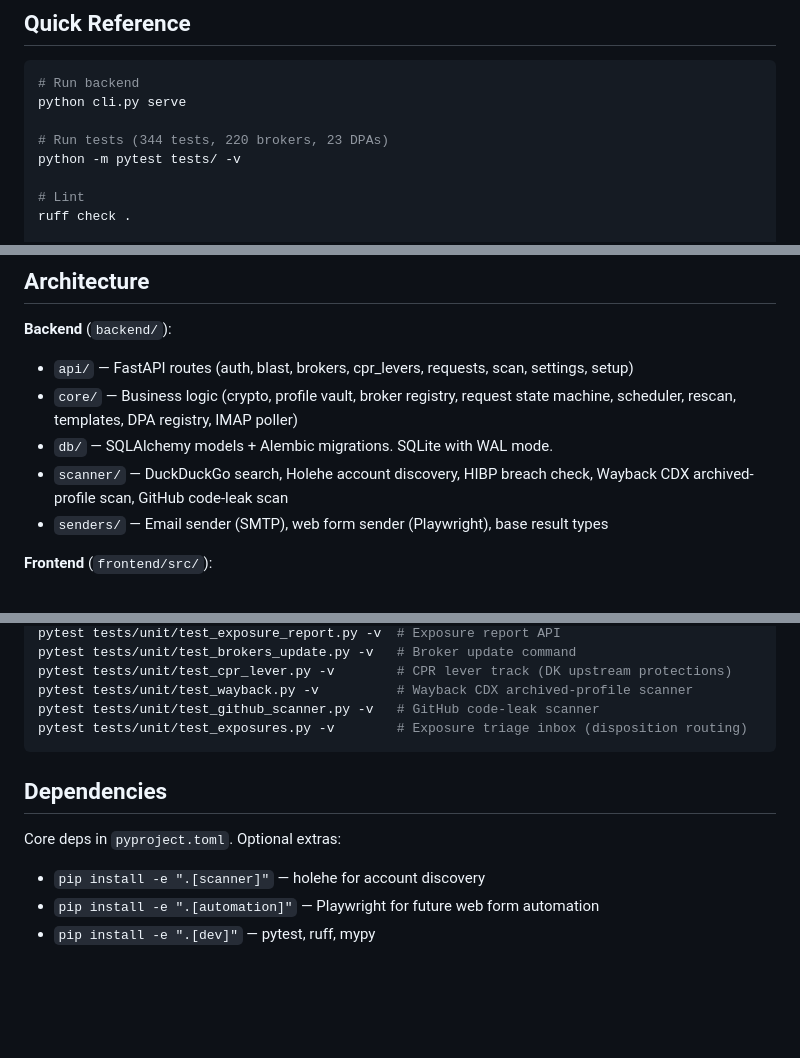
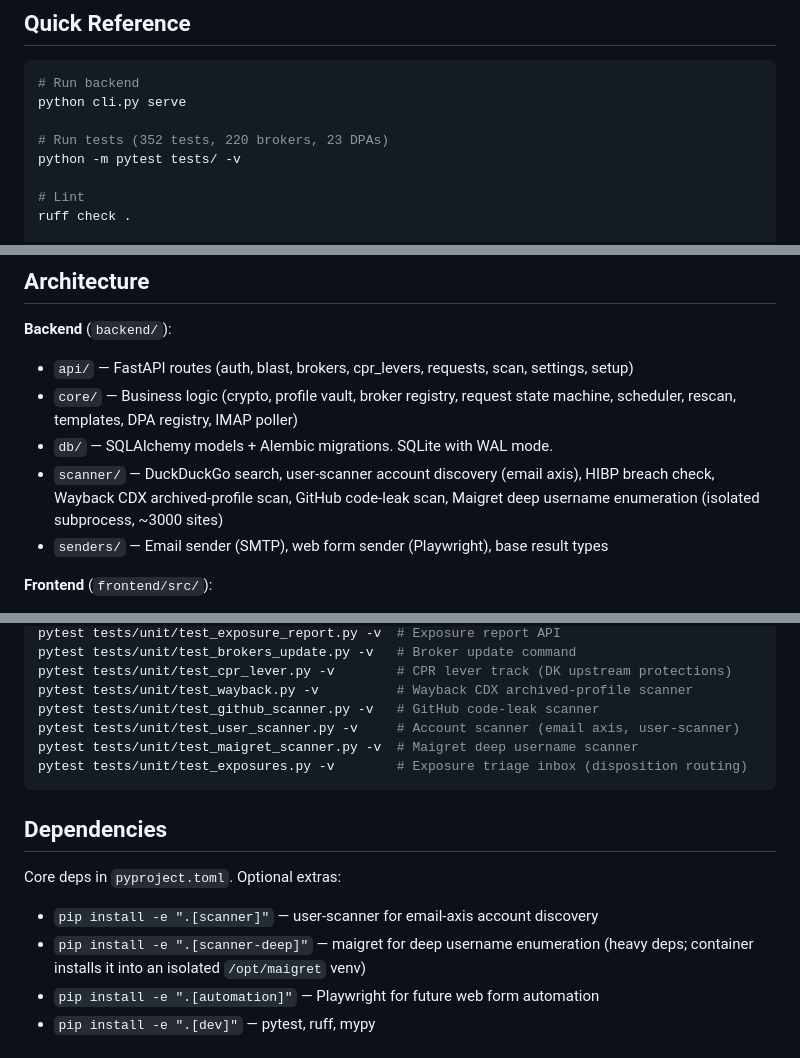
Before and after one commit to Salicath/incognito, a Markdown page: CLAUDE.md, 3 parts joined by grey strips. GitHub-like rendering; blank space fills up the shorter version.

````diff
--- a/CLAUDE.md
+++ b/CLAUDE.md
@@ -8,7 +8,7 @@ Self-hosted GDPR/CCPA personal data removal tool. Python FastAPI backend + React
 # Run backend
 python cli.py serve
 
-# Run tests (344 tests, 220 brokers, 23 DPAs)
+# Run tests (352 tests, 220 brokers, 23 DPAs)
 python -m pytest tests/ -v
 
 # Lint
@@ -45,7 +45,7 @@ incognito report             # Privacy score and exposure report
 - `api/` — FastAPI routes (auth, blast, brokers, cpr_levers, requests, scan, settings, setup)
 - `core/` — Business logic (crypto, profile vault, broker registry, request state machine, scheduler, rescan, templates, DPA registry, IMAP poller)
 - `db/` — SQLAlchemy models + Alembic migrations. SQLite with WAL mode.
-- `scanner/` — DuckDuckGo search, Holehe account discovery, HIBP breach check, Wayback CDX archived-profile scan, GitHub code-leak scan
+- `scanner/` — DuckDuckGo search, user-scanner account discovery (email axis), HIBP breach check, Wayback CDX archived-profile scan, GitHub code-leak scan, Maigret deep username enumeration (isolated subprocess, ~3000 sites)
 - `senders/` — Email sender (SMTP), web form sender (Playwright), base result types
 
 **Frontend** (`frontend/src/`):
@@ -120,13 +120,16 @@ pytest tests/unit/test_brokers_update.py -v   # Broker update command
 pytest tests/unit/test_cpr_lever.py -v        # CPR lever track (DK upstream protections)
 pytest tests/unit/test_wayback.py -v          # Wayback CDX archived-profile scanner
 pytest tests/unit/test_github_scanner.py -v   # GitHub code-leak scanner
+pytest tests/unit/test_user_scanner.py -v     # Account scanner (email axis, user-scanner)
+pytest tests/unit/test_maigret_scanner.py -v  # Maigret deep username scanner
 pytest tests/unit/test_exposures.py -v        # Exposure triage inbox (disposition routing)
 ```
 
 ## Dependencies
 
 Core deps in `pyproject.toml`. Optional extras:
-- `pip install -e ".[scanner]"` — holehe for account discovery
+- `pip install -e ".[scanner]"` — user-scanner for email-axis account discovery
+- `pip install -e ".[scanner-deep]"` — maigret for deep username enumeration (heavy deps; container installs it into an isolated `/opt/maigret` venv)
 - `pip install -e ".[automation]"` — Playwright for future web form automation
 - `pip install -e ".[dev]"` — pytest, ruff, mypy
 
````
Also changed, not shown: other parts of CLAUDE.md (+1 -1 lines), docs/PLAN.md (+8 -2 lines).
